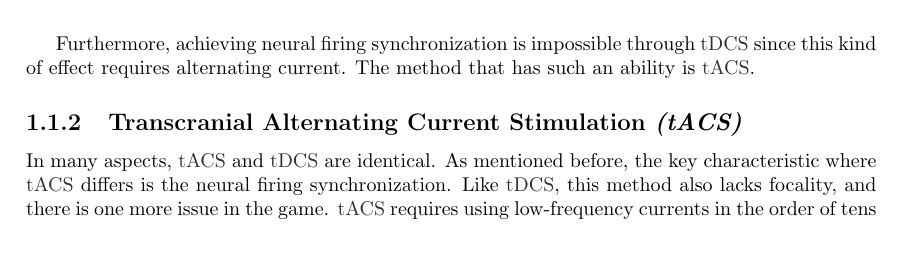
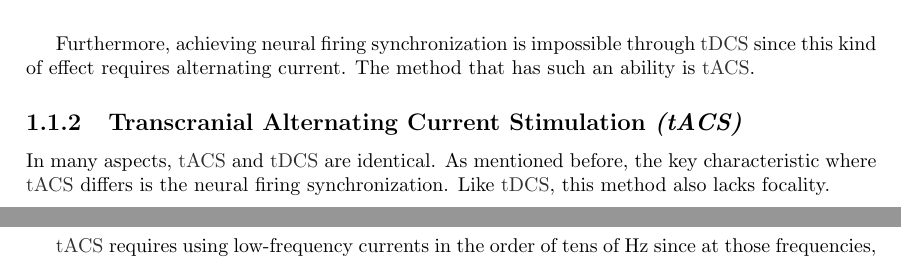
Before and after one commit to dimst23/BSc-Thesis, a LaTeX thesis (main.tex, which reads Sections/introduction.tex): part of page 9 of 48 before the commit and two parts of pages 9 and 10 of 48 after it, the two joined at a grey line, cut so that both start at the same text. Compiled offline with pdfLaTeX.

Commit message:
Ready to merge

```diff
--- a/Sections/introduction.tex
+++ b/Sections/introduction.tex
@@ -43,8 +42,8 @@ Furthermore, achieving neural firing synchronization is impossible through \gls{
 
 \subsection{Transcranial Alternating Current Stimulation \textit{(tACS)}}
 
-In many aspects, \gls{tACS} and \gls{tDCS} are identical. As mentioned before, the key characteristic where \gls{tACS} differs is the neural firing synchronization. Like \gls{tDCS}, this method also lacks focality, and there is one more issue in the game.
-% What does "There is no more issue in the game mean?"
+In many aspects, \gls{tACS} and \gls{tDCS} are identical. As mentioned before, the key characteristic where \gls{tACS} differs is the neural firing synchronization. Like \gls{tDCS}, this method also lacks focality.
+
 \gls{tACS} requires using low-frequency currents in the order of tens of Hz since at those frequencies, the neurons are firing the action potentials. The problem arising here again is the stimulation of a large area, synchronized at the stimulating current frequency. Such synchronization can have adverse effects, i.e., stimulating and synchronizing unwanted areas.
 
 Stimulating with higher frequency currents renders the method useless because the neuronal membrane can either not follow the oscillation, or the frequency is too high for the desired synchronization. This problem is solved by the \gls{tTIS} method, which is the focus of this work.
```
Also changed, not shown: Sections/introduction.tex (7 more changed lines).
